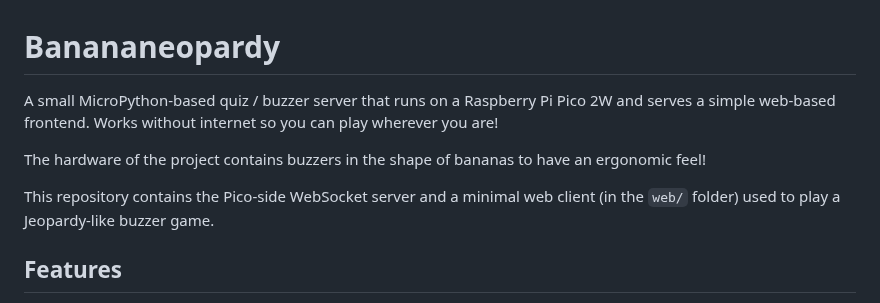
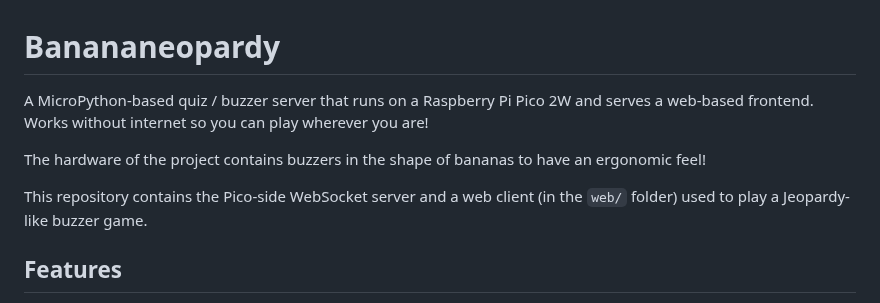
Before and after one commit to DanielKasparek/banananeopardy, a Markdown page: README.md, the part around the change. GitHub-like rendering.

Commit message:
Remove red thoughts from README

```diff
--- a/README.md
+++ b/README.md
@@ -1,10 +1,10 @@
 # Banananeopardy
 
-A small MicroPython-based quiz / buzzer server that runs on a Raspberry Pi Pico 2W and serves a simple web-based frontend. Works without internet so you can play wherever you are!
+A MicroPython-based quiz / buzzer server that runs on a Raspberry Pi Pico 2W and serves a web-based frontend. Works without internet so you can play wherever you are!
 
 The hardware of the project contains buzzers in the shape of bananas to have an ergonomic feel!
 
-This repository contains the Pico-side WebSocket server and a minimal web client (in the `web/` folder) used to play a Jeopardy-like buzzer game.
+This repository contains the Pico-side WebSocket server and a web client (in the `web/` folder) used to play a Jeopardy-like buzzer game.
 
 ## Features
 
```
